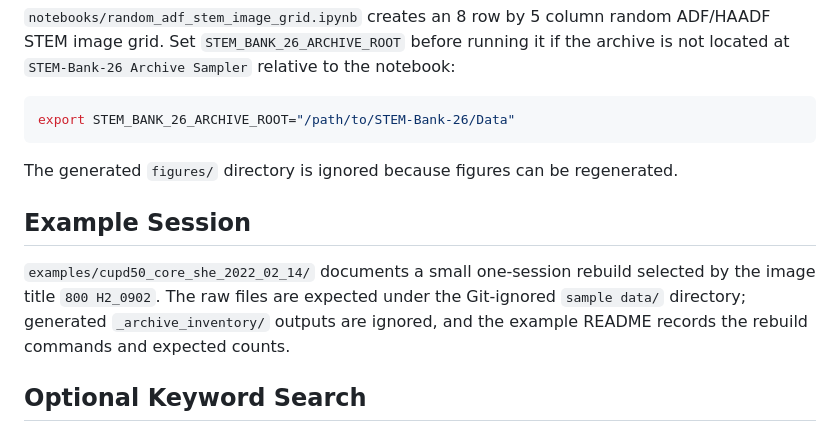
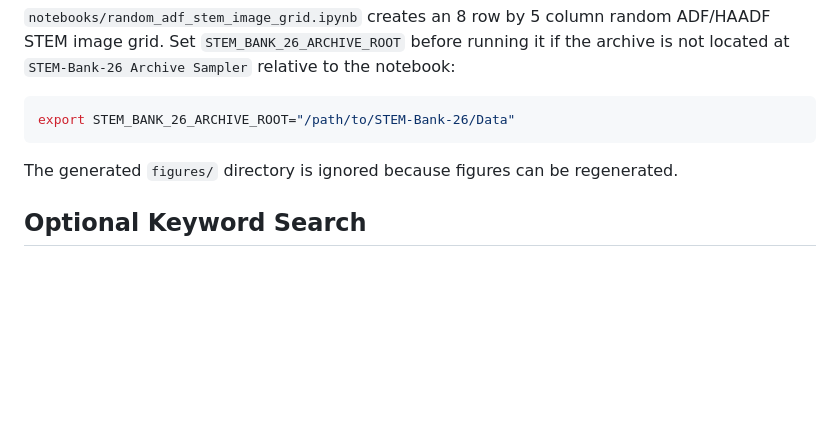
Before and after one commit to ghollyer/STEM-Bank-26, a Markdown page: README.md, the part around the change. Drawn GitHub-style; blank space fills up the shorter version.

```diff
--- a/README.md
+++ b/README.md
@@ -163,13 +163,6 @@ export STEM_BANK_26_ARCHIVE_ROOT="/path/to/STEM-Bank-26/Data"
 
 The generated `figures/` directory is ignored because figures can be regenerated.
 
-## Example Session
-
-`examples/cupd50_core_she_2022_02_14/` documents a small one-session rebuild selected by the image
-title `800 H2_0902`. The raw files are expected under the Git-ignored `sample data/` directory; generated
-`_archive_inventory/` outputs are ignored, and the example README records the rebuild commands and
-expected counts.
-
 ## Optional Keyword Search
 
 `scripts/search_archive_keywords.py` searches archive paths, session fields, signal fields, and flattened
```
